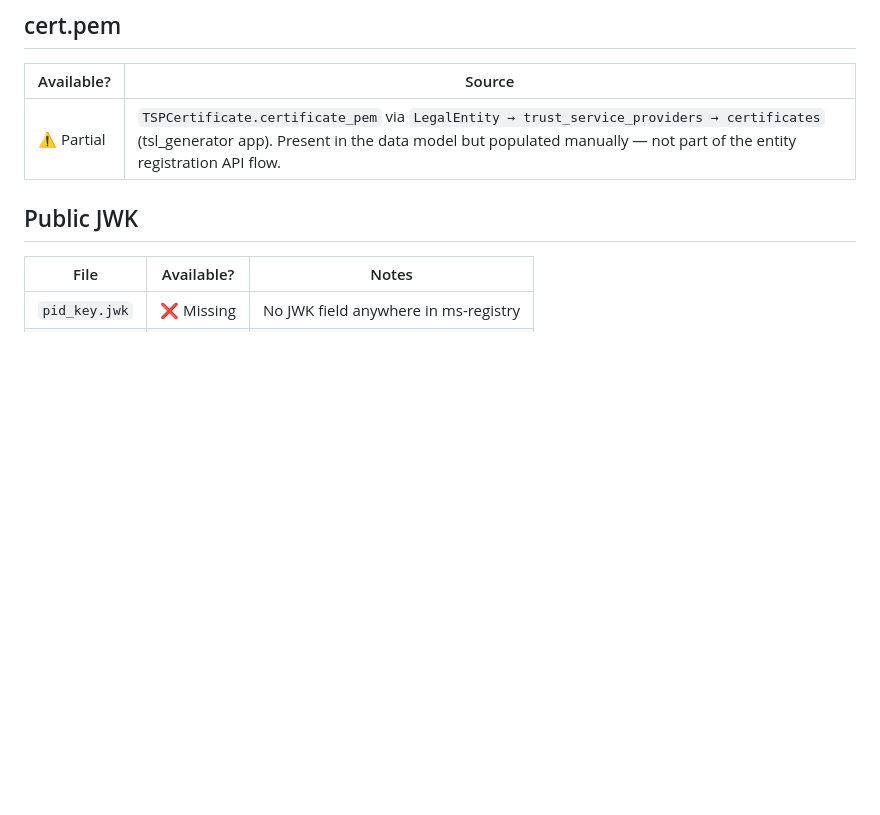
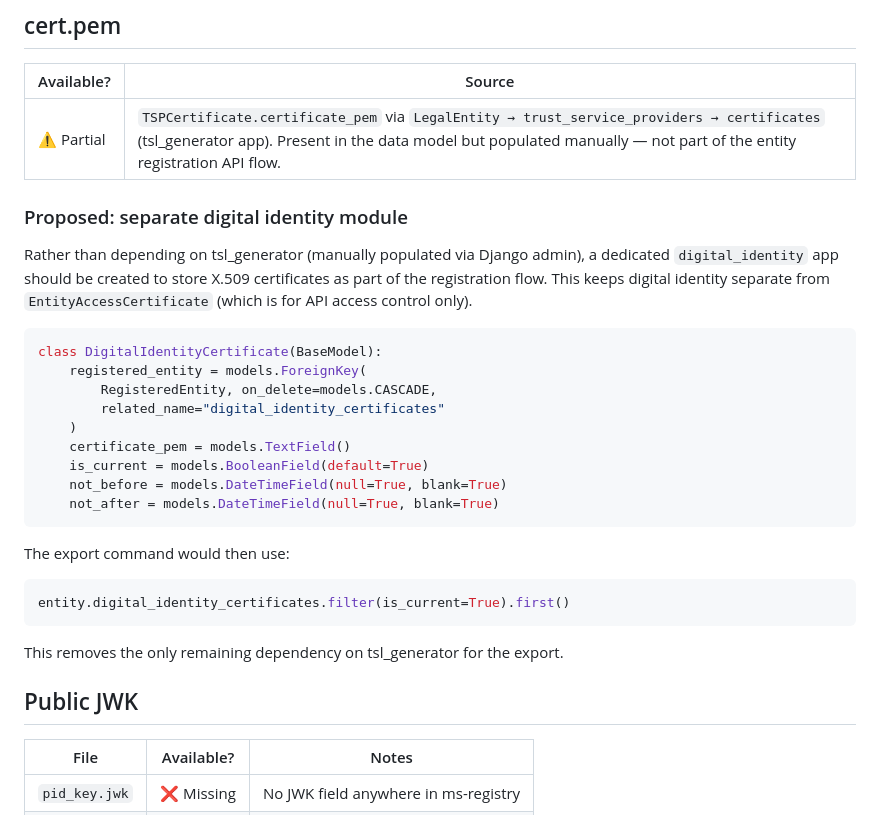
Before and after one commit to AniaAlex/ms-registry, a Markdown page: issues_docs/what_data_to_get_from_ms_registry.md, the part around the change. Rendered like a GitHub page; blank space fills up the shorter version.

````diff
--- a/issues_docs/what_data_to_get_from_ms_registry.md
+++ b/issues_docs/what_data_to_get_from_ms_registry.md
@@ -28,6 +28,32 @@ ms-registry today and what is missing.
 | Available? | Source |
 |---|---|
 | ⚠️ Partial | `TSPCertificate.certificate_pem` via `LegalEntity → trust_service_providers → certificates` (tsl_generator app). Present in the data model but populated manually — not part of the entity registration API flow. |
+
+### Proposed: separate digital identity module
+
+Rather than depending on tsl_generator (manually populated via Django admin), a
+dedicated `digital_identity` app should be created to store X.509 certificates as
+part of the registration flow. This keeps digital identity separate from
+`EntityAccessCertificate` (which is for API access control only).
+
+```python
+class DigitalIdentityCertificate(BaseModel):
+    registered_entity = models.ForeignKey(
+        RegisteredEntity, on_delete=models.CASCADE,
+        related_name="digital_identity_certificates"
+    )
+    certificate_pem = models.TextField()
+    is_current = models.BooleanField(default=True)
+    not_before = models.DateTimeField(null=True, blank=True)
+    not_after = models.DateTimeField(null=True, blank=True)
+```
+
+The export command would then use:
+```python
+entity.digital_identity_certificates.filter(is_current=True).first()
+```
+
+This removes the only remaining dependency on tsl_generator for the export.
 
 ## Public JWK
 
````
